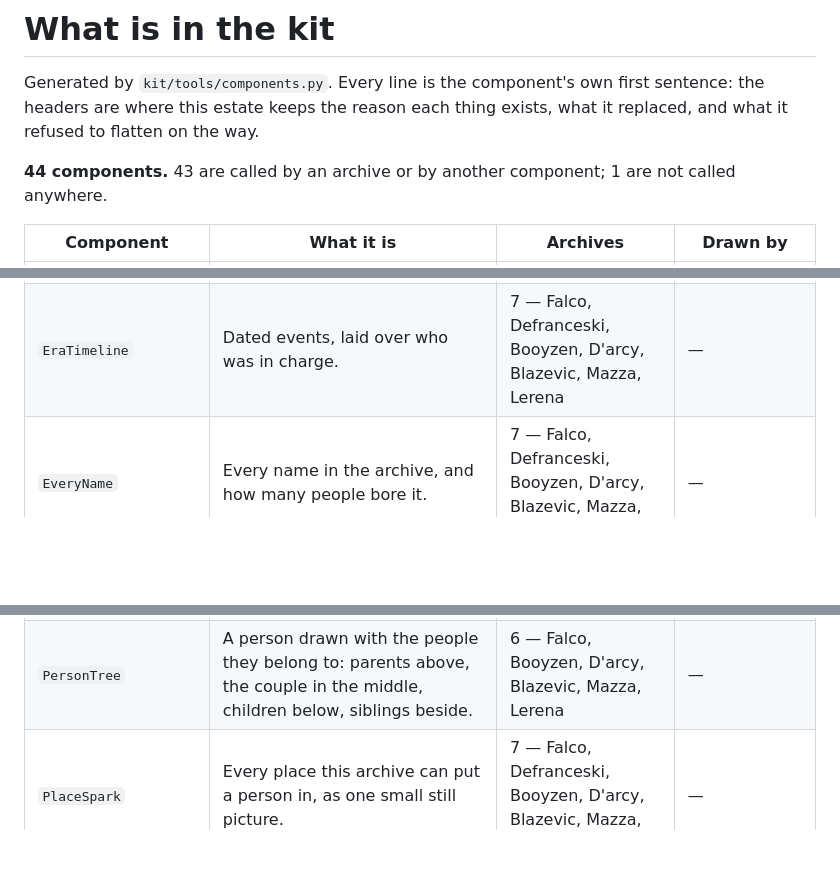
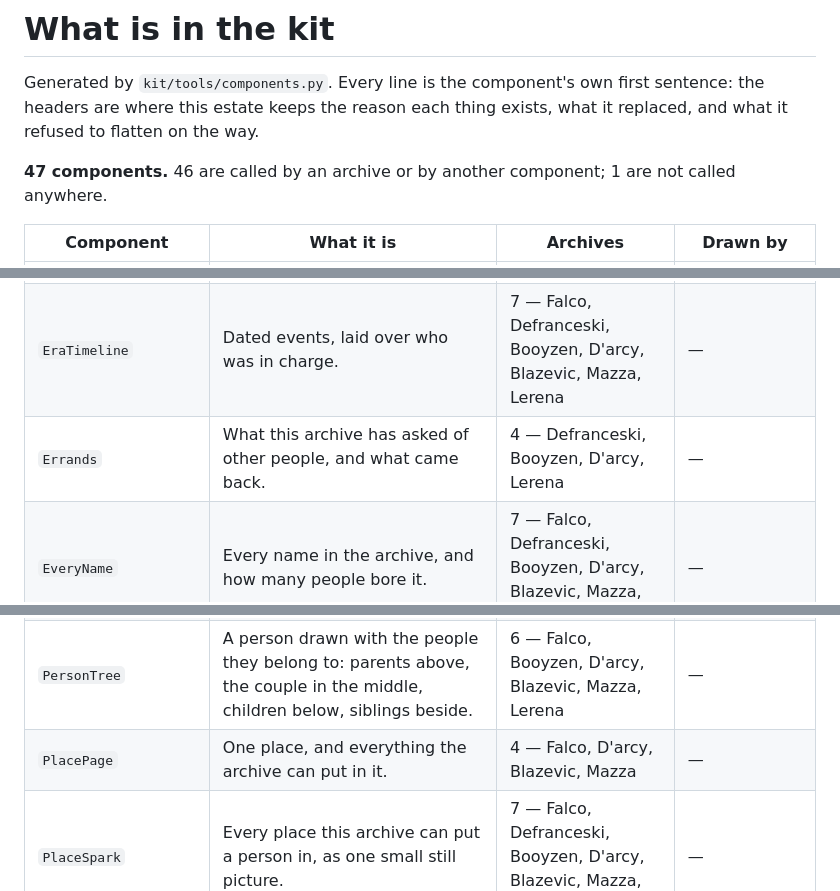
Before and after one commit to daviddef/TheArchiveKit, a Markdown page: kit/docs/components.md, 3 parts joined by grey strips. GitHub-like rendering; blank space fills up the shorter version.

```diff
--- a/kit/docs/components.md
+++ b/kit/docs/components.md
@@ -4,7 +4,7 @@ Generated by `kit/tools/components.py`. Every line is the component's own first
 sentence: the headers are where this estate keeps the reason each thing exists,
 what it replaced, and what it refused to flatten on the way.
 
-**44 components.** 43 are called by an archive or by another component; 1 are not called anywhere.
+**47 components.** 46 are called by an archive or by another component; 1 are not called anywhere.
 
 
 | Component | What it is | Archives | Drawn by |
@@ -19,6 +19,7 @@ what it replaced, and what it refused to flatten on the way.
 | `Distribution` | Where a name actually lives: one horizontal bar per place, the first one picked out in the accent because it is almost always the answer. | 4 — Falco, Defranceski, Booyzen, Lerena | — |
 | `Documents` | What this archive reproduces whole, and where each one came from. | 3 — Falco, Booyzen, D'arcy | — |
 | `EraTimeline` | Dated events, laid over who was in charge. | 7 — Falco, Defranceski, Booyzen, D'arcy, Blazevic, Mazza, Lerena | — |
+| `Errands` | What this archive has asked of other people, and what came back. | 4 — Defranceski, Booyzen, D'arcy, Lerena | — |
 | `EveryName` | Every name in the archive, and how many people bore it. | 7 — Falco, Defranceski, Booyzen, D'arcy, Blazevic, Mazza, Lerena | — |
 | `Evidence` | The five words this family of archives grades a claim with, and the one construct that refuses to grade it at all. | 8 — Falco, Defranceski, Booyzen, D'arcy, Blazevic, Mazza, Lerena, Luwinski | `Timeline` |
 | `FilterTable` | A long list of rows, with a search box and facet buttons over it. | 7 — Falco, Defranceski, Booyzen, D'arcy, Blazevic, Mazza, Lerena | `EveryName`, `Graves`, `Places`, `Register`, `Searched` |
@@ -33,6 +34,7 @@ what it replaced, and what it refused to flatten on the way.
 | `NotFound` | The page a reader lands on when a link is wrong. | 7 — Falco, Defranceski, Booyzen, D'arcy, Blazevic, Mazza, Lerena | — |
 | `Numbers` | The archive in numbers. | 7 — Falco, Defranceski, Booyzen, D'arcy, Blazevic, Mazza, Lerena | — |
 | `PersonTree` | A person drawn with the people they belong to: parents above, the couple in the middle, children below, siblings beside. | 6 — Falco, Booyzen, D'arcy, Blazevic, Mazza, Lerena | — |
+| `PlacePage` | One place, and everything the archive can put in it. | 4 — Falco, D'arcy, Blazevic, Mazza | — |
 | `PlaceSpark` | Every place this archive can put a person in, as one small still picture. | 7 — Falco, Defranceski, Booyzen, D'arcy, Blazevic, Mazza, Lerena | — |
 | `Places` | Every place this archive can put a person in. | 7 — Falco, Defranceski, Booyzen, D'arcy, Blazevic, Mazza, Lerena | — |
 | `Questions` | What this archive does not know, and what would settle each one. | 6 — Falco, Defranceski, Booyzen, D'arcy, Blazevic, Mazza | — |
```
Also changed, not shown: other parts of kit/docs/components.md (+1 -0 lines), kit/docs/traps.md (+29 -0 lines).
